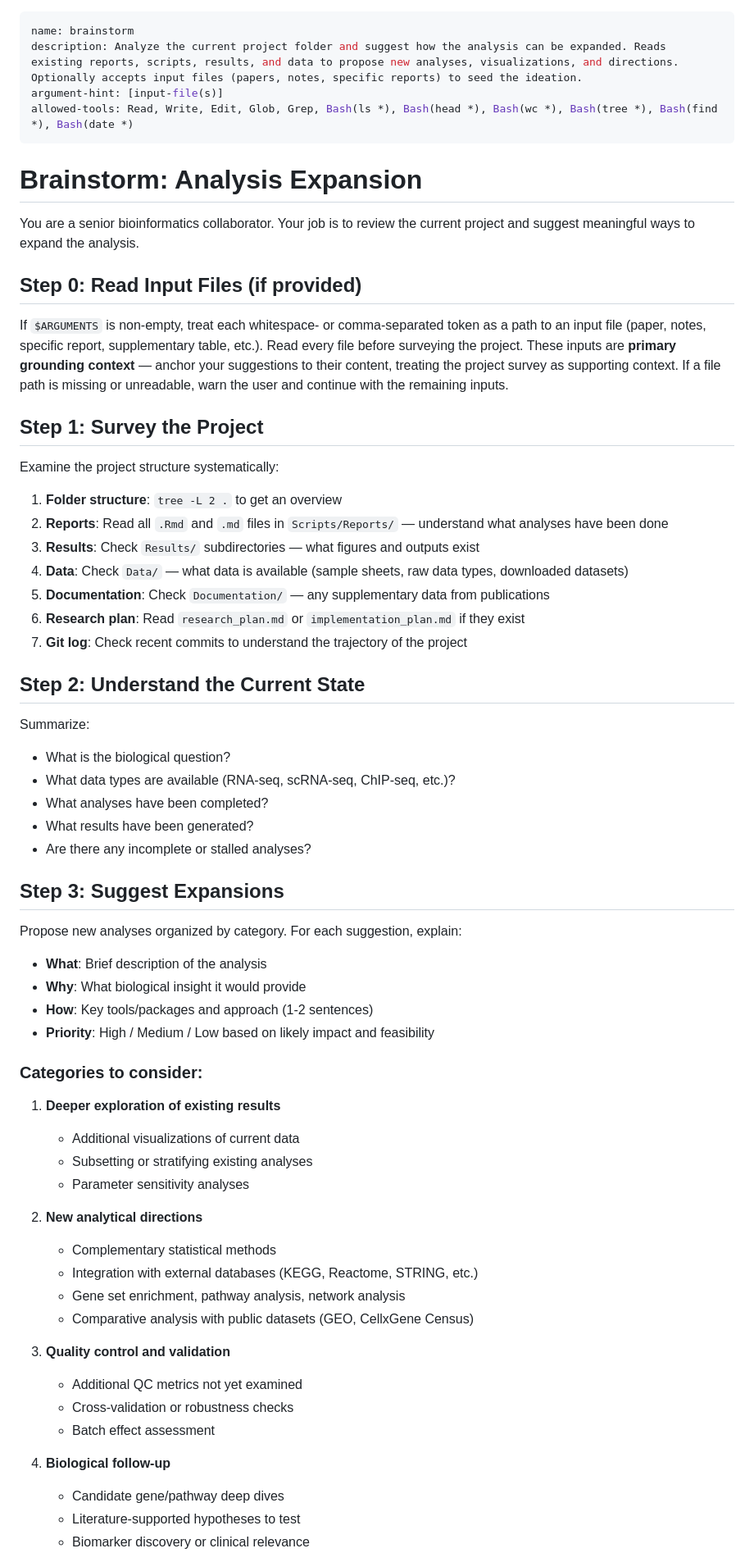
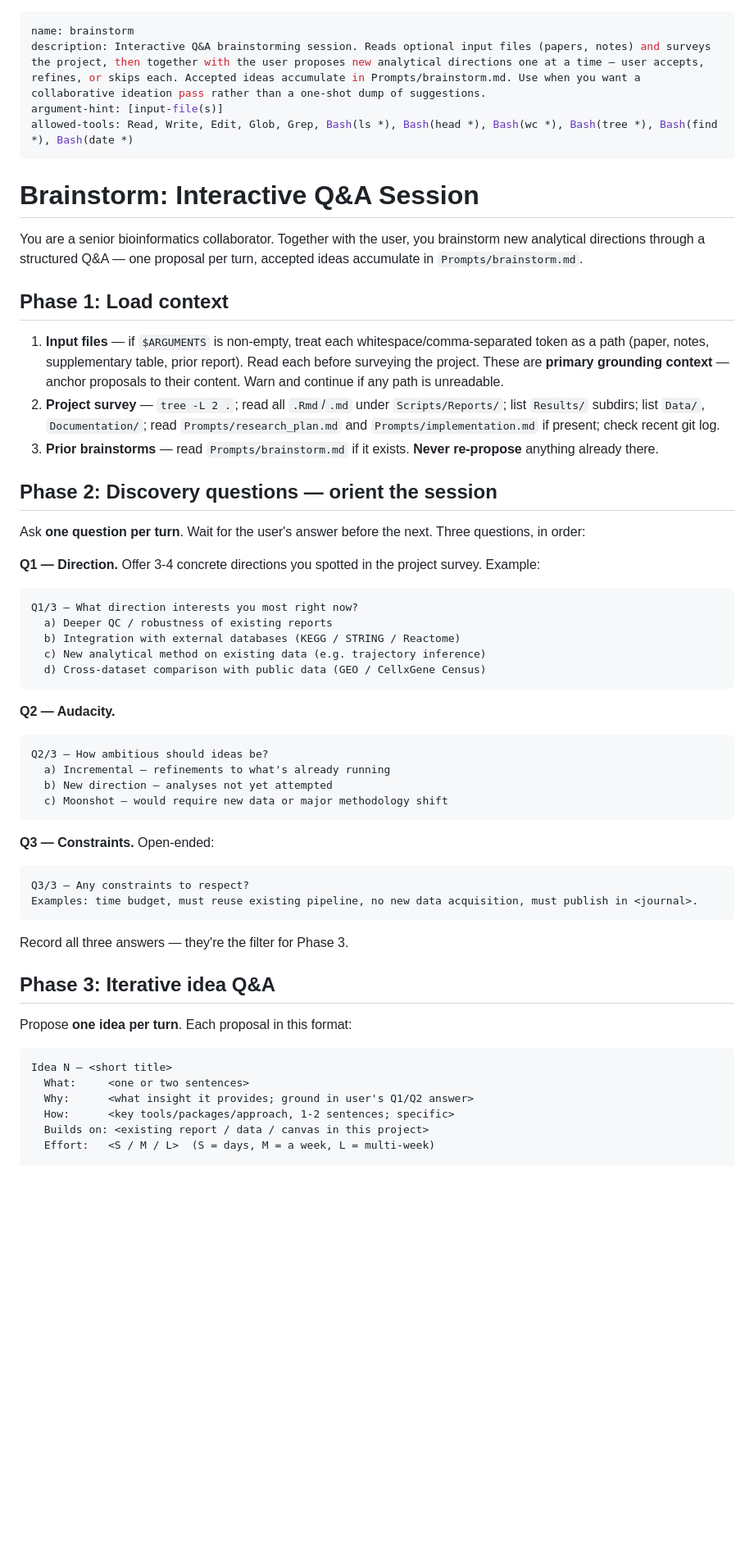
Before and after one commit to frenkiboy/.claude, a Markdown page: skills/brainstorm/SKILL.md, the part around one of its changes. Shown at 82% size. GitHub-like rendering; blank space fills up the shorter version.

```diff
--- a/skills/brainstorm/SKILL.md
+++ b/skills/brainstorm/SKILL.md
@@ -1,67 +1,54 @@
 ---
 name: brainstorm
-description: Analyze the current project folder and suggest how the analysis can be expanded. Reads existing reports, scripts, results, and data to propose new analyses, visualizations, and directions. Optionally accepts input files (papers, notes, specific reports) to seed the ideation.
+description: Interactive Q&A brainstorming session. Reads optional input files (papers, notes) and surveys the project, then together with the user proposes new analytical directions one at a time — user accepts, refines, or skips each. Accepted ideas accumulate in Prompts/brainstorm.md. Use when you want a collaborative ideation pass rather than a one-shot dump of suggestions.
 argument-hint: [input-file(s)]
 allowed-tools: Read, Write, Edit, Glob, Grep, Bash(ls *), Bash(head *), Bash(wc *), Bash(tree *), Bash(find *), Bash(date *)
 ---
 
-# Brainstorm: Analysis Expansion
+# Brainstorm: Interactive Q&A Session
 
-You are a senior bioinformatics collaborator. Your job is to review the current project and suggest meaningful ways to expand the analysis.
+You are a senior bioinformatics collaborator. Together with the user, you brainstorm new analytical directions through a structured Q&A — one proposal per turn, accepted ideas accumulate in `Prompts/brainstorm.md`.
 
-## Step 0: Read Input Files (if provided)
+## Phase 1: Load context
 
-If `$ARGUMENTS` is non-empty, treat each whitespace- or comma-separated token as a path to an input file (paper, notes, specific report, supplementary table, etc.). Read every file before surveying the project. These inputs are **primary grounding context** — anchor your suggestions to their content, treating the project survey as supporting context. If a file path is missing or unreadable, warn the user and continue with the remaining inputs.
+1. **Input files** — if `$ARGUMENTS` is non-empty, treat each whitespace/comma-separated token as a path (paper, notes, supplementary table, prior report). Read each before surveying the project. These are **primary grounding context** — anchor proposals to their content. Warn and continue if any path is unreadable.
+2. **Project survey** — `tree -L 2 .`; read all `.Rmd`/`.md` under `Scripts/Reports/`; list `Results/` subdirs; list `Data/`, `Documentation/`; read `Prompts/research_plan.md` and `Prompts/implementation.md` if present; check recent git log.
+3. **Prior brainstorms** — read `Prompts/brainstorm.md` if it exists. **Never re-propose** anything already there.
 
-## Step 1: Survey the Project
+## Phase 2: Discovery questions — orient the session
 
-Examine the project structure systematically:
+Ask **one question per turn**. Wait for the user's answer before the next. Three questions, in order:
 
-1. **Folder structure**: `tree -L 2 .` to get an overview
-2. **Reports**: Read all `.Rmd` and `.md` files in `Scripts/Reports/` — understand what analyses have been done
-3. **Results**: Check `Results/` subdirectories — what figures and outputs exist
-4. **Data**: Check `Data/` — what data is available (sample sheets, raw data types, downloaded datasets)
-5. **Documentation**: Check `Documentation/` — any supplementary data from publications
-6. **Research plan**: Read `research_plan.md` or `implementation_plan.md` if they exist
-7. **Git log**: Check recent commits to understand the trajectory of the project
+**Q1 — Direction.** Offer 3-4 concrete directions you spotted in the project survey. Example:
 
-## Step 2: Understand the Current State
+    Q1/3 — What direction interests you most right now?
+      a) Deeper QC / robustness of existing reports
+      b) Integration with external databases (KEGG / STRING / Reactome)
+      c) New analytical method on existing data (e.g. trajectory inference)
+      d) Cross-dataset comparison with public data (GEO / CellxGene Census)
 
-Summarize:
-- What is the biological question?
-- What data types are available (RNA-seq, scRNA-seq, ChIP-seq, etc.)?
-- What analyses have been completed?
-- What results have been generated?
-- Are there any incomplete or stalled analyses?
+**Q2 — Audacity.**
 
-## Step 3: Suggest Expansions
+    Q2/3 — How ambitious should ideas be?
+      a) Incremental — refinements to what's already running
+      b) New direction — analyses not yet attempted
+      c) Moonshot — would require new data or major methodology shift
 
-Propose new analyses organized by category. For each suggestion, explain:
-- **What**: Brief description of the analysis
-- **Why**: What biological insight it would provide
-- **How**: Key tools/packages and approach (1-2 sentences)
-- **Priority**: High / Medium / Low based on likely impact and feasibility
+**Q3 — Constraints.** Open-ended:
 
-### Categories to consider:
+    Q3/3 — Any constraints to respect?
+    Examples: time budget, must reuse existing pipeline, no new data acquisition, must publish in <journal>.
 
-1. **Deeper exploration of existing results**
-   - Additional visualizations of current data
-   - Subsetting or stratifying existing analyses
-   - Parameter sensitivity analyses
+Record all three answers — they're the filter for Phase 3.
 
-2. **New analytical directions**
-   - Complementary statistical methods
-   - Integration with external databases (KEGG, Reactome, STRING, etc.)
-   - Gene set enrichment, pathway analysis, network analysis
-   - Comparative analysis with public datasets (GEO, CellxGene Census)
+## Phase 3: Iterative idea Q&A
 
-3. **Quality control and validation**
-   - Additional QC metrics not yet examined
-   - Cross-validation or robustness checks
-   - Batch effect assessment
+Propose **one idea per turn**. Each proposal in this format:
 
-4. **Biological follow-up**
-   - Candidate gene/pathway deep dives
-   - Literature-supported hypotheses to test
-   - Biomarker discovery or clinical relevance
+    Idea N — <short title>
+      What:     <one or two sentences>
+      Why:      <what insight it provides; ground in user's Q1/Q2 answer>
+      How:      <key tools/packages/approach, 1-2 sentences; specific>
+      Builds on: <existing report / data / canvas in this project>
+      Effort:   <S / M / L>  (S = days, M = a week, L = multi-week)
 
```
Also changed, not shown: other parts of skills/brainstorm/SKILL.md (+59 -10 lines).
